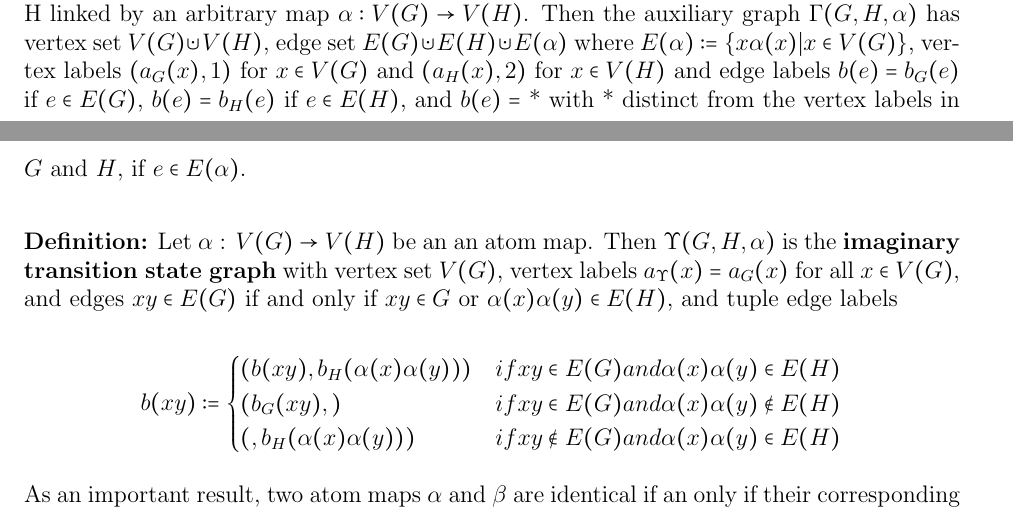
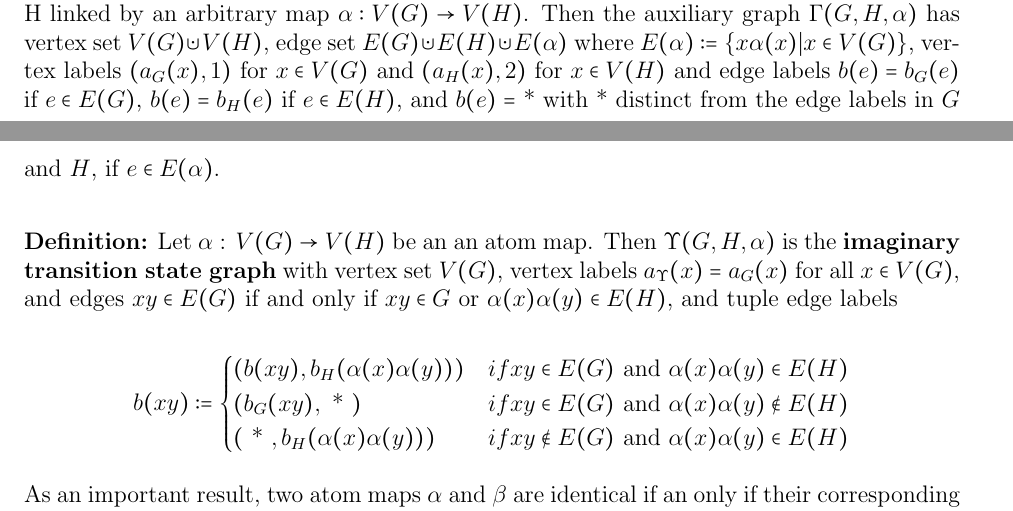
Before and after one commit to Bierinformatik/WS2425_ITSGraph_Clustering, a LaTeX document (main.tex): two parts of pages 1 and 2 of 7, joined at a grey line, cut so that both start at the same text. Compiled offline with pdfLaTeX.

Commit message:
small fixes

```diff
--- a/main.tex
+++ b/main.tex
@@ -104,7 +104,7 @@ Then the auxiliary graph $\Gamma(G, H, \alpha)$ has vertex set $V(G) \cupdot V(H
  edge set $E(G) \cupdot E(H) \cupdot E(\alpha)$ where $E(\alpha) := \{x \alpha(x)|x \in V (G)\}$,
  vertex labels $(a_G(x), 1)$ for $x \in V(G)$ and $(a_H(x), 2)$ for $x \in V(H)$ and edge labels
  $b(e) = b_G(e)$ if $e \in E(G)$, $b(e) = b_H(e)$ if $e \in E(H)$, and $b(e) =$ * with *
-distinct from the vertex labels in $G$ and $H$, if $e \in E(\alpha)$.\\
+distinct from the edge labels in $G$ and $H$, if $e \in E(\alpha)$.\\
 
 \textbf{Definition:} Let $\alpha$ : $V(G) \rightarrow V(H)$ be an an atom map. Then $\Upsilon(G, H, \alpha)$
 is the \textbf{imaginary transition state graph} with vertex set $V(G)$, vertex labels $a_\Upsilon (x) = a_G (x)$ for all
@@ -113,9 +113,9 @@ and tuple edge labels
 
 $$
 b(xy) := \begin{cases}
-(b (xy), b_H(\alpha(x)\alpha(y))) & if xy \in E(G) and \alpha(x)\alpha(y) \in E(H) \\
-(b_G(xy), \* ) & if xy \in E(G) and \alpha(x)\alpha(y) \notin E(H) \\
-(\* , b_H(\alpha(x)\alpha(y)))  & if xy \notin E(G) and \alpha(x)\alpha(y) \in E(H)
+(b (xy), b_H(\alpha(x)\alpha(y))) & if xy \in E(G) \text{ and }\alpha(x)\alpha(y) \in E(H) \\
+(b_G(xy), \text{ * } ) & if xy \in E(G) \text{ and } \alpha(x)\alpha(y) \notin E(H) \\
+(\text{ * } , b_H(\alpha(x)\alpha(y)))  & if xy \notin E(G) \text{ and } \alpha(x)\alpha(y) \in E(H)
 \end{cases}
 $$
 
```
Also changed, not shown: its_clustering_1.1.pdf (added).
